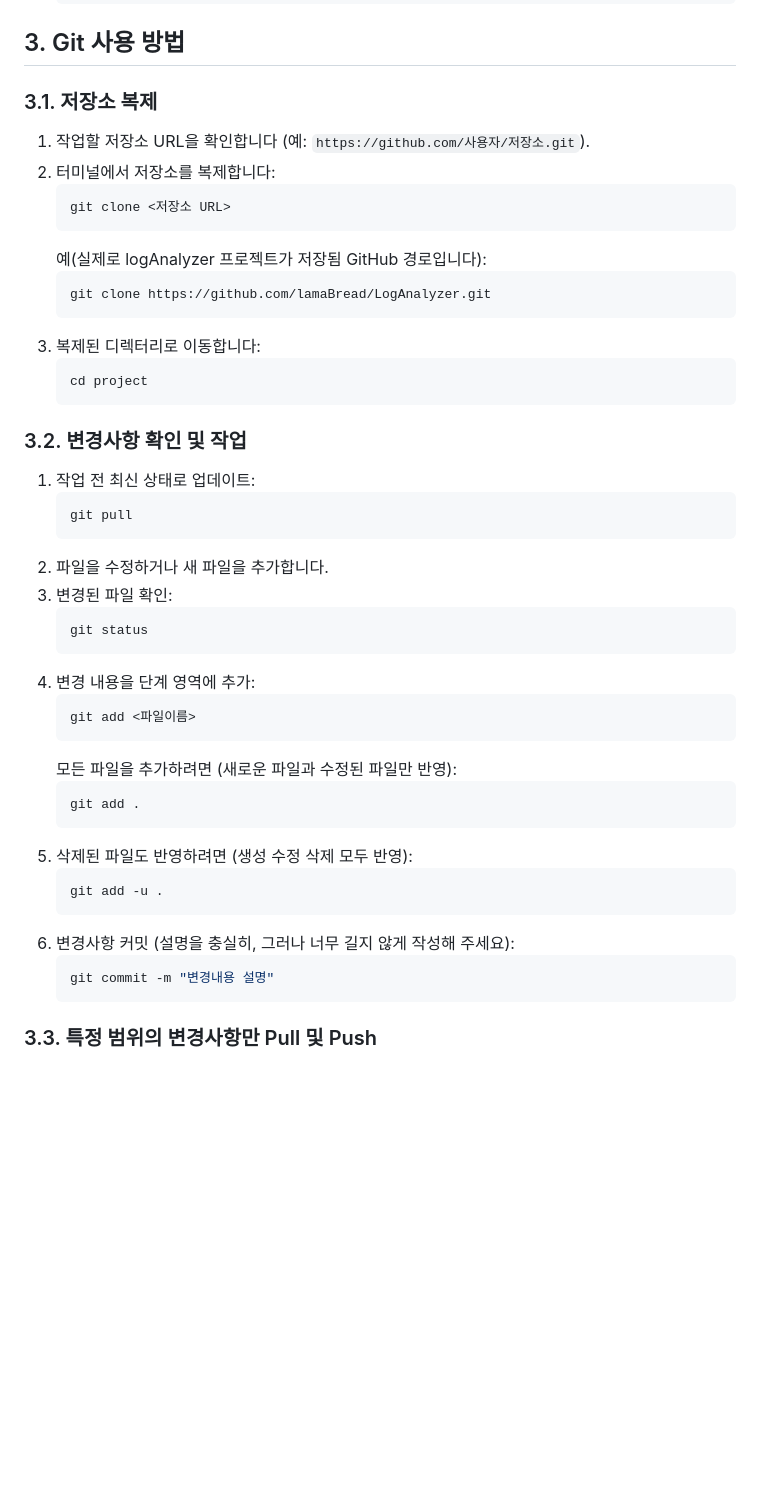
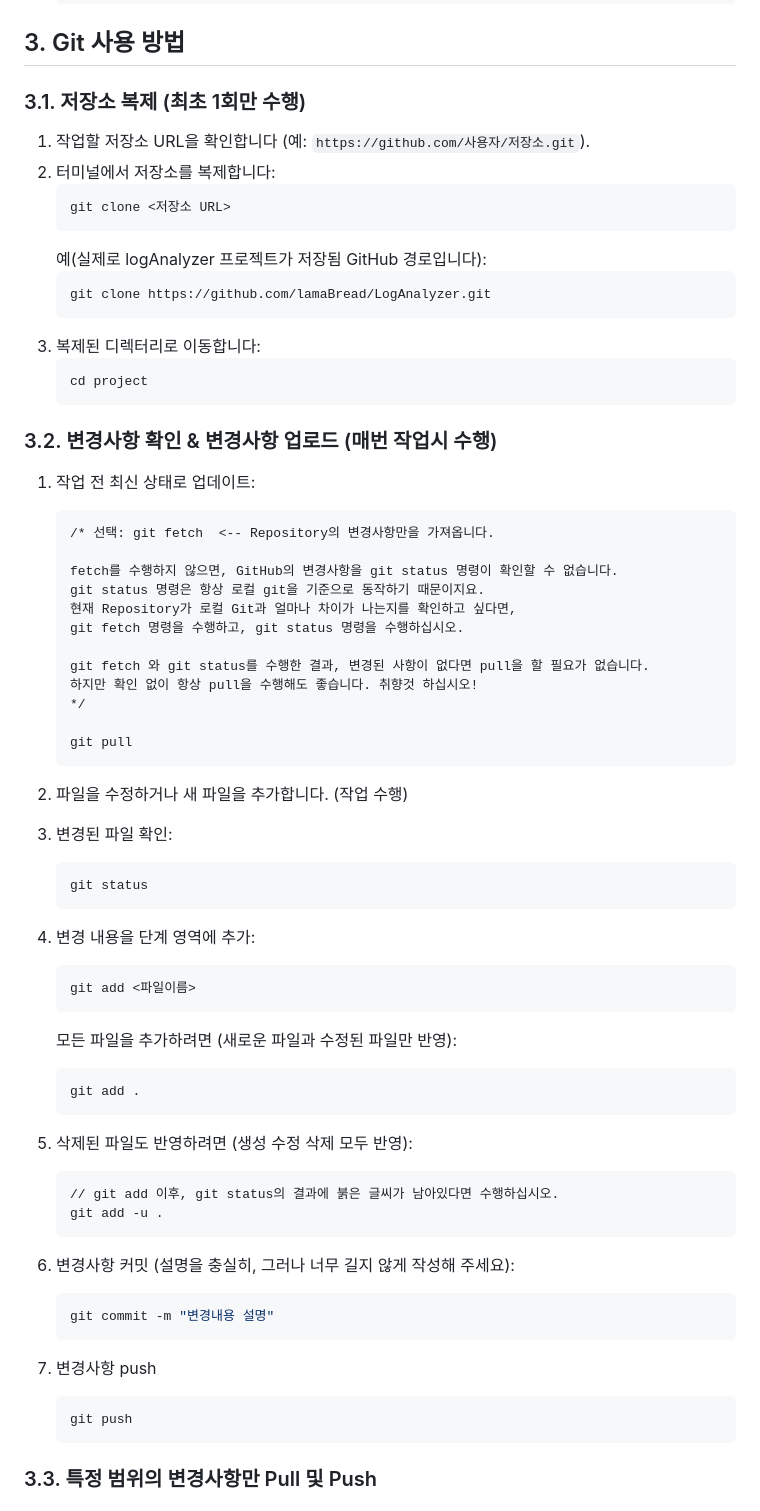
Before and after one commit to lamaBread/LogAnalyzer, a Markdown page: how to use Git & GitHub.md, the part around the change printed below. GitHub-like rendering; blank space fills up the shorter version.

````diff
--- a/how to use Git & GitHub.md
+++ b/how to use Git & GitHub.md
@@ -39,7 +39,7 @@
 
 ## 3. Git 사용 방법
 
-### 3.1. 저장소 복제
+### 3.1. 저장소 복제 (최초 1회만 수행)
 1. 작업할 저장소 URL을 확인합니다 (예: `https://github.com/사용자/저장소.git`).
 2. 터미널에서 저장소를 복제합니다:
    ```bash
@@ -54,12 +54,23 @@
    cd project
    ```
 
-### 3.2. 변경사항 확인 및 작업
+### 3.2. 변경사항 확인 & 변경사항 업로드 (매번 작업시 수행)
 1. 작업 전 최신 상태로 업데이트:
    ```bash
+   /* 선택: git fetch  <-- Repository의 변경사항만을 가져옵니다.
+
+   fetch를 수행하지 않으면, GitHub의 변경사항을 git status 명령이 확인할 수 없습니다.
+   git status 명령은 항상 로컬 git을 기준으로 동작하기 때문이지요.
+   현재 Repository가 로컬 Git과 얼마나 차이가 나는지를 확인하고 싶다면,
+   git fetch 명령을 수행하고, git status 명령을 수행하십시오.
+
+   git fetch 와 git status를 수행한 결과, 변경된 사항이 없다면 pull을 할 필요가 없습니다.
+   하지만 확인 없이 항상 pull을 수행해도 좋습니다. 취향것 하십시오!
+   */
+
    git pull
    ```
-2. 파일을 수정하거나 새 파일을 추가합니다.
+2. 파일을 수정하거나 새 파일을 추가합니다. (작업 수행)
 3. 변경된 파일 확인:
    ```bash
    git status
@@ -74,11 +85,17 @@
    ```
 5. 삭제된 파일도 반영하려면 (생성 수정 삭제 모두 반영):
     ```bash
+    // git add 이후, git status의 결과에 붉은 글씨가 남아있다면 수행하십시오.
     git add -u .
     ```
 6. 변경사항 커밋 (설명을 충실히, 그러나 너무 길지 않게 작성해 주세요):
    ```bash
    git commit -m "변경내용 설명"
+   ```
+
+7. 변경사항 push
+   ```bash
+   git push
    ```
 
 ### 3.3. 특정 범위의 변경사항만 Pull 및 Push
````
Also changed, not shown: other parts of how to use Git & GitHub.md (+28 -23 lines).
